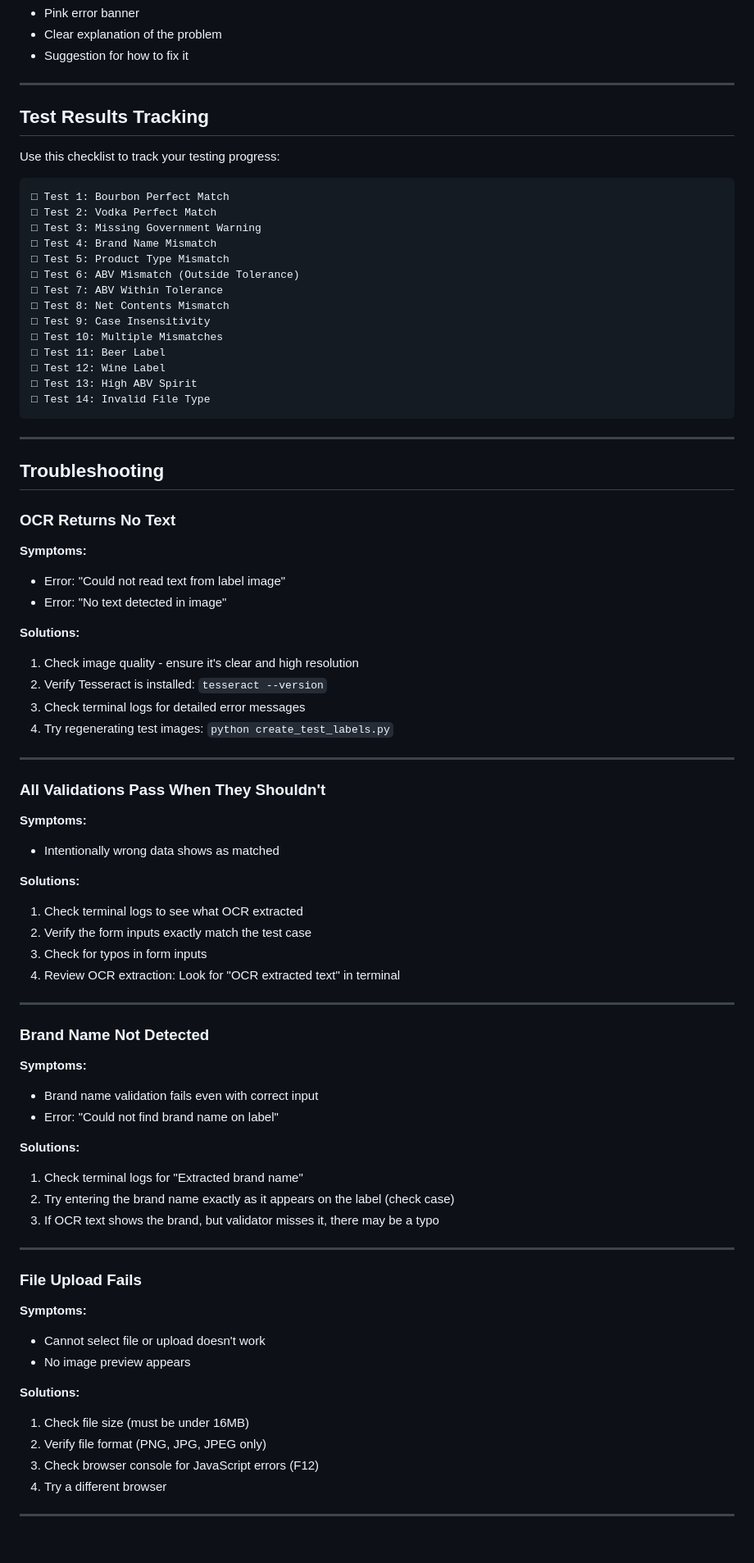
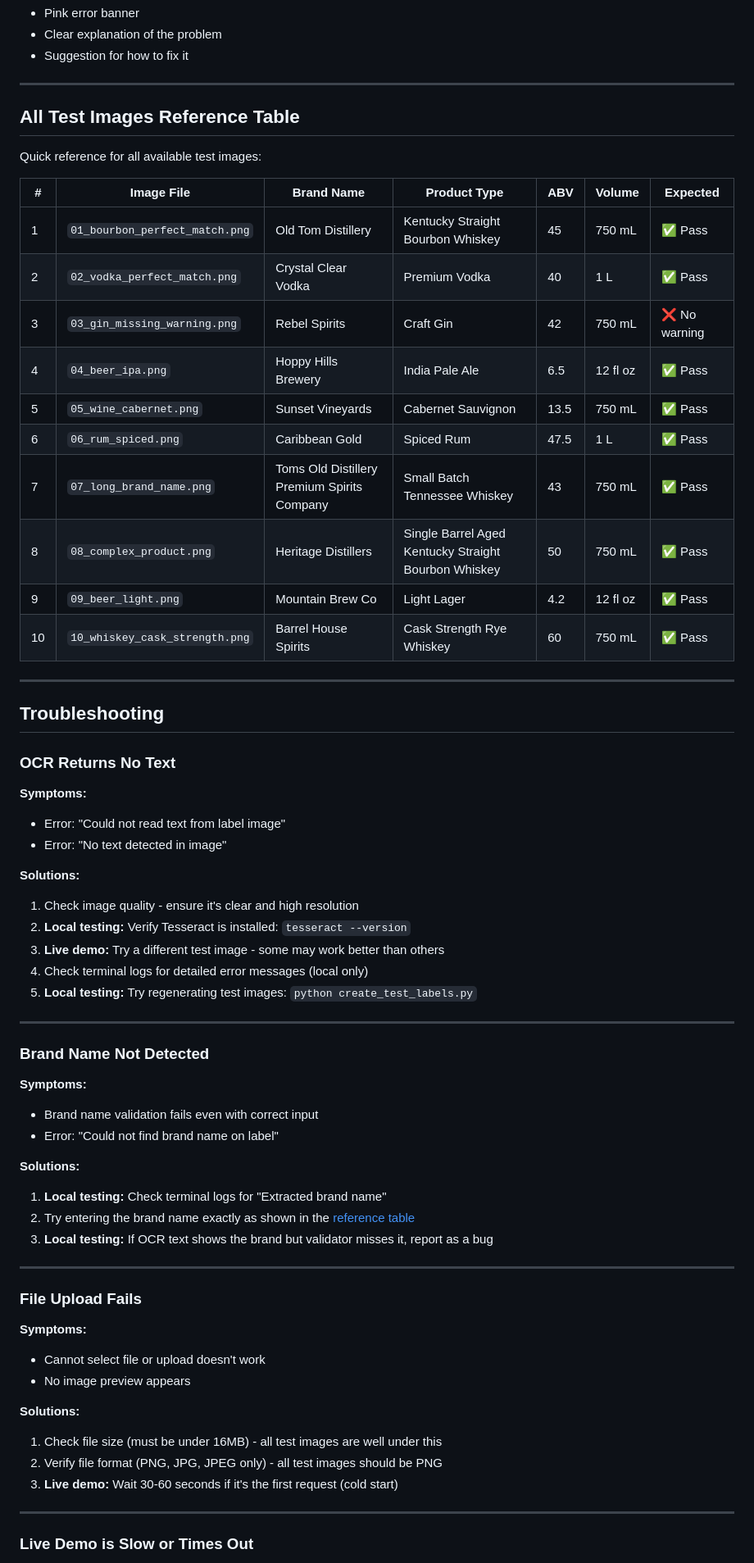
Before and after one commit to seerreenna/alcohol-label-verifier, a Markdown page: testing_guide.md, the part around the change printed below. Shown: that part at 82% size. GitHub-like rendering; blank space fills up the shorter version.

````diff
--- a/testing_guide.md
+++ b/testing_guide.md
@@ -363,25 +449,22 @@ Net Contents: 750 mL
 
 ---
 
-## Test Results Tracking
+## All Test Images Reference Table
 
-Use this checklist to track your testing progress:
-```
-□ Test 1: Bourbon Perfect Match
-□ Test 2: Vodka Perfect Match
-□ Test 3: Missing Government Warning
-□ Test 4: Brand Name Mismatch
-□ Test 5: Product Type Mismatch
-□ Test 6: ABV Mismatch (Outside Tolerance)
-□ Test 7: ABV Within Tolerance
-□ Test 8: Net Contents Mismatch
-□ Test 9: Case Insensitivity
-□ Test 10: Multiple Mismatches
-□ Test 11: Beer Label
-□ Test 12: Wine Label
-□ Test 13: High ABV Spirit
-□ Test 14: Invalid File Type
-```
+Quick reference for all available test images:
+
+| # | Image File | Brand Name | Product Type | ABV | Volume | Expected |
+|---|------------|------------|--------------|-----|--------|----------|
+| 1 | `01_bourbon_perfect_match.png` | Old Tom Distillery | Kentucky Straight Bourbon Whiskey | 45 | 750 mL | ✅ Pass |
+| 2 | `02_vodka_perfect_match.png` | Crystal Clear Vodka | Premium Vodka | 40 | 1 L | ✅ Pass |
+| 3 | `03_gin_missing_warning.png` | Rebel Spirits | Craft Gin | 42 | 750 mL | ❌ No warning |
+| 4 | `04_beer_ipa.png` | Hoppy Hills Brewery | India Pale Ale | 6.5 | 12 fl oz | ✅ Pass |
+| 5 | `05_wine_cabernet.png` | Sunset Vineyards | Cabernet Sauvignon | 13.5 | 750 mL | ✅ Pass |
+| 6 | `06_rum_spiced.png` | Caribbean Gold | Spiced Rum | 47.5 | 1 L | ✅ Pass |
+| 7 | `07_long_brand_name.png` | Toms Old Distillery Premium Spirits Company | Small Batch Tennessee Whiskey | 43 | 750 mL | ✅ Pass |
+| 8 | `08_complex_product.png` | Heritage Distillers | Single Barrel Aged Kentucky Straight Bourbon Whiskey | 50 | 750 mL | ✅ Pass |
+| 9 | `09_beer_light.png` | Mountain Brew Co | Light Lager | 4.2 | 12 fl oz | ✅ Pass |
+| 10 | `10_whiskey_cask_strength.png` | Barrel House Spirits | Cask Strength Rye Whiskey | 60 | 750 mL | ✅ Pass |
 
 ---
 
@@ -395,22 +478,10 @@ Use this checklist to track your testing progress:
 
 **Solutions:**
 1. Check image quality - ensure it's clear and high resolution
-2. Verify Tesseract is installed: `tesseract --version`
-3. Check terminal logs for detailed error messages
-4. Try regenerating test images: `python create_test_labels.py`
-
----
-
-### All Validations Pass When They Shouldn't
-
-**Symptoms:**
-- Intentionally wrong data shows as matched
-
-**Solutions:**
-1. Check terminal logs to see what OCR extracted
-2. Verify the form inputs exactly match the test case
-3. Check for typos in form inputs
-4. Review OCR extraction: Look for "OCR extracted text" in terminal
+2. **Local testing:** Verify Tesseract is installed: `tesseract --version`
+3. **Live demo:** Try a different test image - some may work better than others
+4. Check terminal logs for detailed error messages (local only)
+5. **Local testing:** Try regenerating test images: `python create_test_labels.py`
 
 ---
 
@@ -421,9 +492,9 @@ Use this checklist to track your testing progress:
 - Error: "Could not find brand name on label"
 
 **Solutions:**
-1. Check terminal logs for "Extracted brand name"
-2. Try entering the brand name exactly as it appears on the label (check case)
-3. If OCR text shows the brand, but validator misses it, there may be a typo
+1. **Local testing:** Check terminal logs for "Extracted brand name"
+2. Try entering the brand name exactly as shown in the [reference table](#all-test-images-reference-table)
+3. **Local testing:** If OCR text shows the brand but validator misses it, report as a bug
 
 ---
 
@@ -434,11 +505,11 @@ Use this checklist to track your testing progress:
 - No image preview appears
 
 **Solutions:**
-1. Check file size (must be under 16MB)
-2. Verify file format (PNG, JPG, JPEG only)
-3. Check browser console for JavaScript errors (F12)
-4. Try a different browser
+1. Check file size (must be under 16MB) - all test images are well under this
+2. Verify file format (PNG, JPG, JPEG only) - all test images should be PNG
+3. **Live demo:** Wait 30-60 seconds if it's the first request (cold start)
 
 ---
 
+### Live Demo is Slow or Times Out
 
````
Also changed, not shown: other parts of testing_guide.md (+215 -152 lines), README.md (+3 -1 lines).
